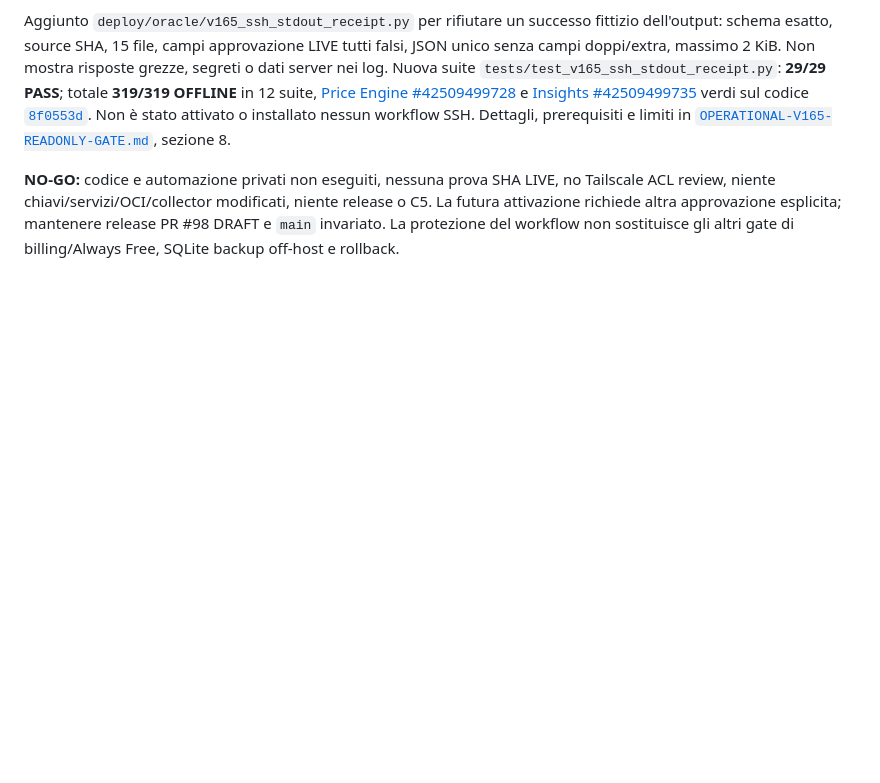
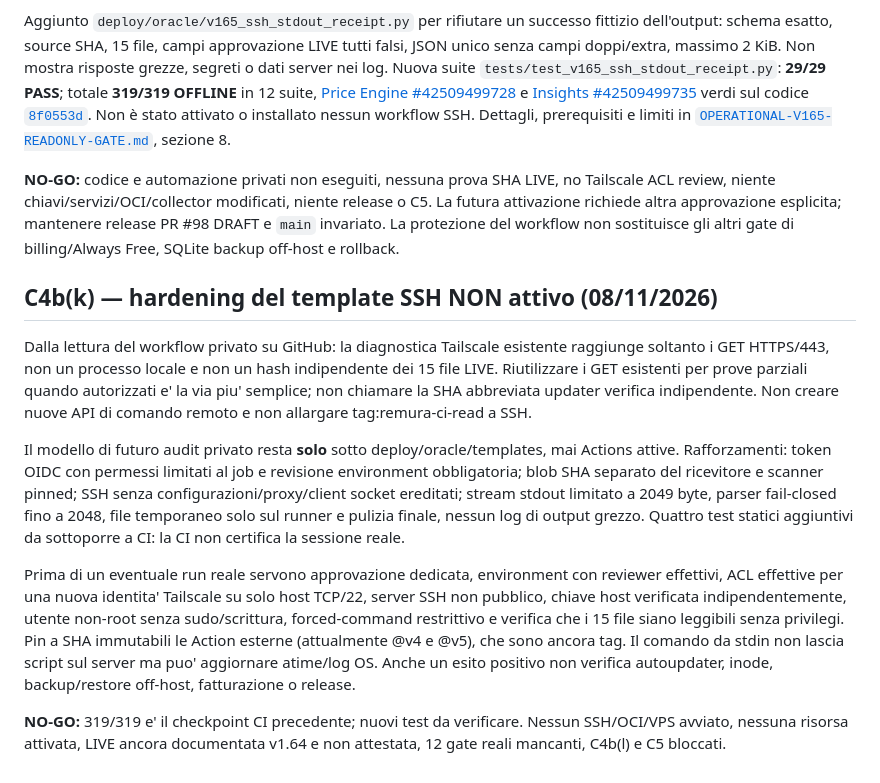
Before and after one commit to mirkoworz/remura, a Markdown page: DRAFT-V165-PRIVATE-STORAGE-DIAGNOSTIC.md, the part around the change. Drawn GitHub-style; blank space fills up the shorter version.

Commit message:
docs(v165): record SSH review and minimal HTTPS alternative without LIVE access

```diff
--- a/DRAFT-V165-PRIVATE-STORAGE-DIAGNOSTIC.md
+++ b/DRAFT-V165-PRIVATE-STORAGE-DIAGNOSTIC.md
@@ -223,3 +223,14 @@ Il workflow privato attuale Tailscale **serve soltanto HTTPS/443**; manca un acc
 Aggiunto `deploy/oracle/v165_ssh_stdout_receipt.py` per rifiutare un successo fittizio dell'output: schema esatto, source SHA, 15 file, campi approvazione LIVE tutti falsi, JSON unico senza campi doppi/extra, massimo 2 KiB. Non mostra risposte grezze, segreti o dati server nei log. Nuova suite `tests/test_v165_ssh_stdout_receipt.py`: **29/29 PASS**; totale **319/319 OFFLINE** in 12 suite, [Price Engine #42509499728](https://github.com/mirkoworz/remura/actions/runs/42509499728) e [Insights #42509499735](https://github.com/mirkoworz/remura/actions/runs/42509499735) verdi sul codice [`8f0553d`](https://github.com/mirkoworz/remura/commit/8f0553dc7ae80ffd7829996470e30314a6f2985c). Non è stato attivato o installato nessun workflow SSH. Dettagli, prerequisiti e limiti in [`OPERATIONAL-V165-READONLY-GATE.md`](OPERATIONAL-V165-READONLY-GATE.md), sezione 8.
 
 **NO-GO:** codice e automazione privati non eseguiti, nessuna prova SHA LIVE, no Tailscale ACL review, niente chiavi/servizi/OCI/collector modificati, niente release o C5. La futura attivazione richiede altra approvazione esplicita; mantenere release PR #98 DRAFT e `main` invariato. La protezione del workflow non sostituisce gli altri gate di billing/Always Free, SQLite backup off-host e rollback.
+
+
+## C4b(k) — hardening del template SSH NON attivo (08/11/2026)
+
+Dalla lettura del workflow privato su GitHub: la diagnostica Tailscale esistente raggiunge soltanto i GET HTTPS/443, non un processo locale e non un hash indipendente dei 15 file LIVE. Riutilizzare i GET esistenti per prove parziali quando autorizzati e' la via piu' semplice; non chiamare la SHA abbreviata updater verifica indipendente. Non creare nuove API di comando remoto e non allargare tag:remura-ci-read a SSH.
+
+Il modello di futuro audit privato resta **solo** sotto deploy/oracle/templates, mai Actions attive. Rafforzamenti: token OIDC con permessi limitati al job e revisione environment obbligatoria; blob SHA separato del ricevitore e scanner pinned; SSH senza configurazioni/proxy/client socket ereditati; stream stdout limitato a 2049 byte, parser fail-closed fino a 2048, file temporaneo solo sul runner e pulizia finale, nessun log di output grezzo. Quattro test statici aggiuntivi da sottoporre a CI: la CI non certifica la sessione reale.
+
+Prima di un eventuale run reale servono approvazione dedicata, environment con reviewer effettivi, ACL effettive per una nuova identita' Tailscale su solo host TCP/22, server SSH non pubblico, chiave host verificata indipendentemente, utente non-root senza sudo/scrittura, forced-command restrittivo e verifica che i 15 file siano leggibili senza privilegi. Pin a SHA immutabili le Action esterne (attualmente @v4 e @v5), che sono ancora tag. Il comando da stdin non lascia script sul server ma puo' aggiornare atime/log OS. Anche un esito positivo non verifica autoupdater, inode, backup/restore off-host, fatturazione o release.
+
+**NO-GO:** 319/319 e' il checkpoint CI precedente; nuovi test da verificare. Nessun SSH/OCI/VPS avviato, nessuna risorsa attivata, LIVE ancora documentata v1.64 e non attestata, 12 gate reali mancanti, C4b(l) e C5 bloccati.
```
